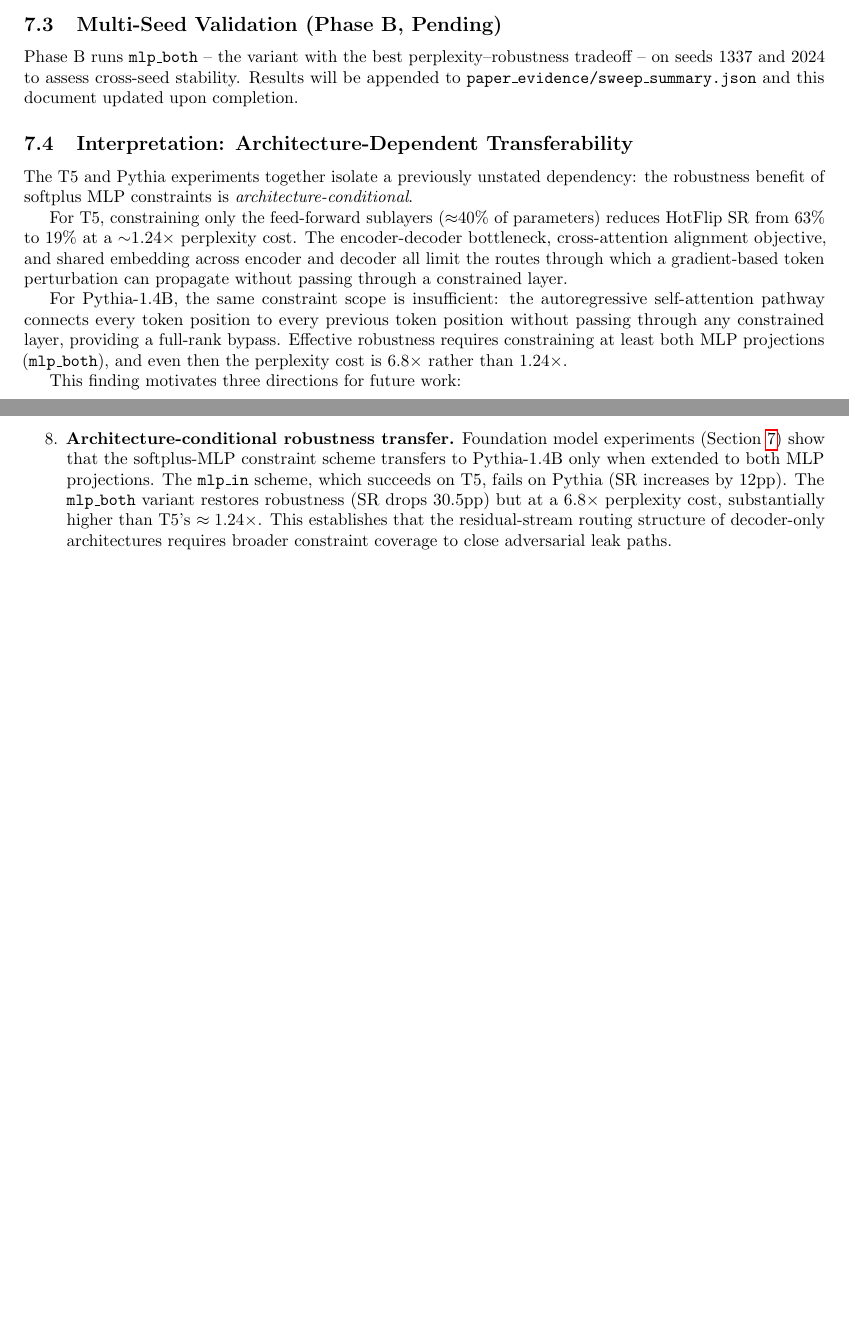
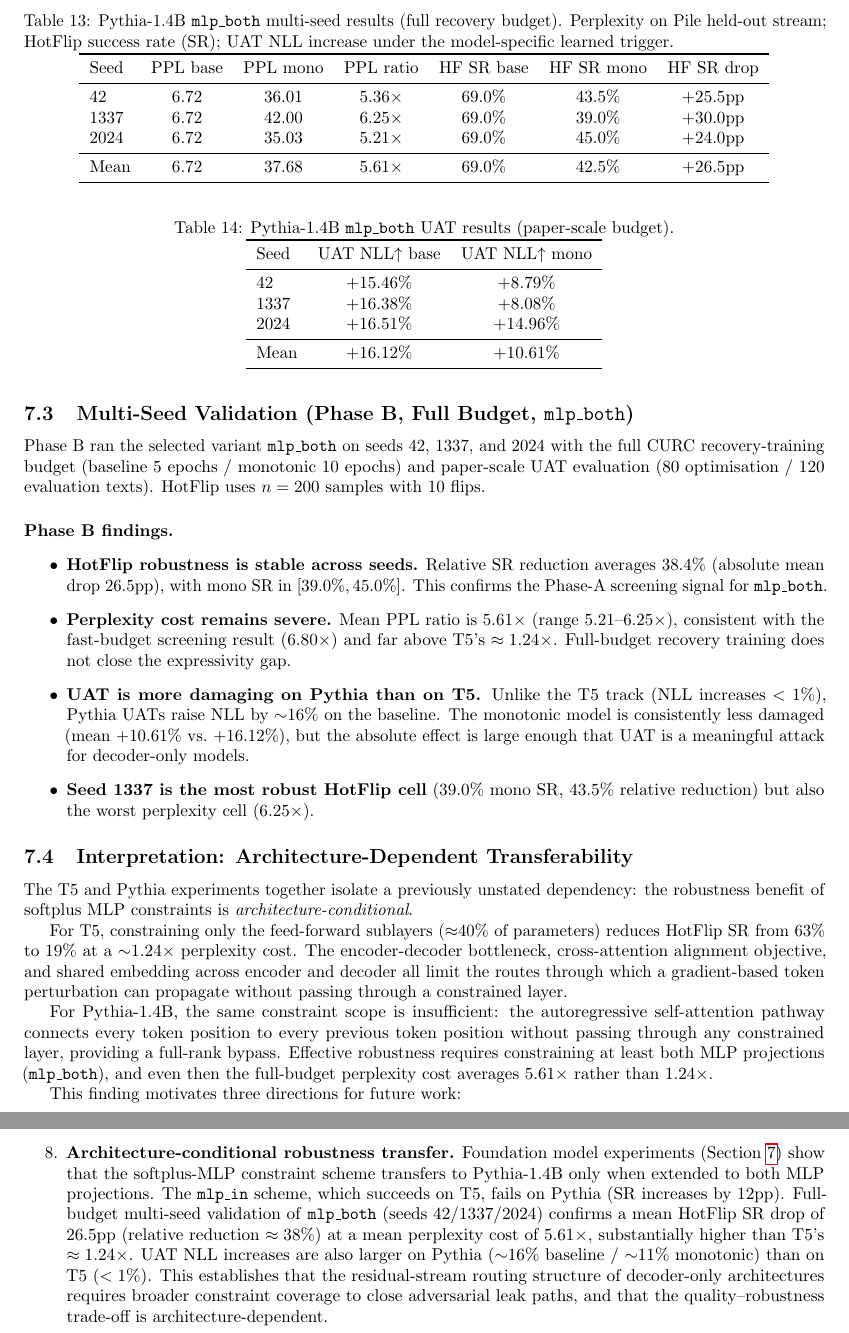
Before and after one commit to PatrickAllenCooper/mono-s2s, a LaTeX paper (documentation/supplementary_results.tex): two parts of pages 8 and 9 of 9, joined at a grey line, cut at the place of the change, the shorter picture padded with empty space. Compiled offline with pdfLaTeX.

Commit message:
Record Pythia mlp_both 3-seed results; seed-namespace Stage 7 outputs

```diff
--- a/documentation/supplementary_results.tex
+++ b/documentation/supplementary_results.tex
@@ -381,9 +381,55 @@ Variant & PPL base & PPL mono & PPL ratio & HF SR base & HF SR mono & SR drop \\
     \item \textbf{Attention constraints amplify robustness at greater cost.} The \texttt{mlp\_in\_attn\_out} variant reduces SR further (35.5\% vs.\ 44.5\% for \texttt{mlp\_both}) but increases the perplexity ratio to $12.49\times$, roughly doubling the quality penalty for a 9pp additional SR drop. This diminishing return is consistent with attention layers being a secondary leak path.
 \end{itemize}
 
-\subsection{Multi-Seed Validation (Phase B, Pending)}
+\subsection{Multi-Seed Validation (Phase B, Full Budget, \texttt{mlp\_both})}
 
-Phase B runs \texttt{mlp\_both} -- the variant with the best perplexity--robustness tradeoff -- on seeds 1337 and 2024 to assess cross-seed stability. Results will be appended to \texttt{paper\_evidence/sweep\_summary.json} and this document updated upon completion.
+Phase B ran the selected variant \texttt{mlp\_both} on seeds 42, 1337, and 2024 with the full CURC recovery-training budget (baseline 5 epochs / monotonic 10 epochs) and paper-scale UAT evaluation (80 optimisation / 120 evaluation texts). HotFlip uses $n=200$ samples with 10 flips.
+
+\begin{table}[h]
+\caption{Pythia-1.4B \texttt{mlp\_both} multi-seed results (full recovery budget). Perplexity on Pile held-out stream; HotFlip success rate (SR); UAT NLL increase under the model-specific learned trigger.}
+\label{tab:pythia-mlp-both-seeds}
+\centering
+\begin{tabular}{lcccccc}
+\toprule
+Seed & PPL base & PPL mono & PPL ratio & HF SR base & HF SR mono & HF SR drop \\
+\midrule
+42   & 6.72 & 36.01 & $5.36\times$ & 69.0\% & 43.5\% & $+25.5$pp \\
+1337 & 6.72 & 42.00 & $6.25\times$ & 69.0\% & 39.0\% & $+30.0$pp \\
+2024 & 6.72 & 35.03 & $5.21\times$ & 69.0\% & 45.0\% & $+24.0$pp \\
+\midrule
+Mean & 6.72 & 37.68 & $5.61\times$ & 69.0\% & 42.5\% & $+26.5$pp \\
+\bottomrule
+\end{tabular}
+\end{table}
+
+\begin{table}[h]
+\caption{Pythia-1.4B \texttt{mlp\_both} UAT results (paper-scale budget).}
+\label{tab:pythia-uat-seeds}
+\centering
+\begin{tabular}{lcc}
+\toprule
+Seed & UAT NLL$\uparrow$ base & UAT NLL$\uparrow$ mono \\
+\midrule
+42   & $+15.46\%$ & $+8.79\%$ \\
+1337 & $+16.38\%$ & $+8.08\%$ \\
+2024 & $+16.51\%$ & $+14.96\%$ \\
+\midrule
+Mean & $+16.12\%$ & $+10.61\%$ \\
+\bottomrule
+\end{tabular}
+\end{table}
+
+\paragraph{Phase B findings.}
+
+\begin{itemize}
+    \item \textbf{HotFlip robustness is stable across seeds.} Relative SR reduction averages $38.4\%$ (absolute mean drop $26.5$pp), with mono SR in $[39.0\%, 45.0\%]$. This confirms the Phase-A screening signal for \texttt{mlp\_both}.
+
+    \item \textbf{Perplexity cost remains severe.} Mean PPL ratio is $5.61\times$ (range $5.21$--$6.25\times$), consistent with the fast-budget screening result ($6.80\times$) and far above T5's $\approx 1.24\times$. Full-budget recovery training does not close the expressivity gap.
+
+    \item \textbf{UAT is more damaging on Pythia than on T5.} Unlike the T5 track (NLL increases $<1\%$), Pythia UATs raise NLL by $\sim$16\% on the baseline. The monotonic model is consistently less damaged (mean $+10.61\%$ vs.\ $+16.12\%$), but the absolute effect is large enough that UAT is a meaningful attack for decoder-only models.
+
+    \item \textbf{Seed 1337 is the most robust HotFlip cell} (39.0\% mono SR, 43.5\% relative reduction) but also the worst perplexity cell ($6.25\times$).
+\end{itemize}
 
 \subsection{Interpretation: Architecture-Dependent Transferability}
 
@@ -391,7 +437,7 @@ The T5 and Pythia experiments together isolate a previously unstated dependency:
 
 For T5, constraining only the feed-forward sublayers ($\approx$40\% of parameters) reduces HotFlip SR from 63\% to 19\% at a $\sim$1.24$\times$ perplexity cost. The encoder-decoder bottleneck, cross-attention alignment objective, and shared embedding across encoder and decoder all limit the routes through which a gradient-based token perturbation can propagate without passing through a constrained layer.
 
-For Pythia-1.4B, the same constraint scope is insufficient: the autoregressive self-attention pathway connects every token position to every previous token position without passing through any constrained layer, providing a full-rank bypass. Effective robustness requires constraining at least both MLP projections (\texttt{mlp\_both}), and even then the perplexity cost is $6.8\times$ rather than $1.24\times$.
+For Pythia-1.4B, the same constraint scope is insufficient: the autoregressive self-attention pathway connects every token position to every previous token position without passing through any constrained layer, providing a full-rank bypass. Effective robustness requires constraining at least both MLP projections (\texttt{mlp\_both}), and even then the full-budget perplexity cost averages $5.61\times$ rather than $1.24\times$.
 
 This finding motivates three directions for future work:
 \begin{enumerate}
@@ -423,7 +469,7 @@ The results compiled in this report reinforce the conclusions of the submitted p
 
     \item \textbf{UAT consistency.} Detailed UAT analysis (Section~\ref{sec:uat-detail}) confirms the paper's finding that universal triggers are minimally effective against sequence-to-sequence models, with the monotonic model exhibiting the smallest NLL increase.
 
-    \item \textbf{Architecture-conditional robustness transfer.} Foundation model experiments (Section~\ref{sec:foundation-llm}) show that the softplus-MLP constraint scheme transfers to Pythia-1.4B only when extended to both MLP projections. The \texttt{mlp\_in} scheme, which succeeds on T5, fails on Pythia (SR increases by 12pp). The \texttt{mlp\_both} variant restores robustness (SR drops 30.5pp) but at a $6.8\times$ perplexity cost, substantially higher than T5's $\approx 1.24\times$. This establishes that the residual-stream routing structure of decoder-only architectures requires broader constraint coverage to close adversarial leak paths.
+    \item \textbf{Architecture-conditional robustness transfer.} Foundation model experiments (Section~\ref{sec:foundation-llm}) show that the softplus-MLP constraint scheme transfers to Pythia-1.4B only when extended to both MLP projections. The \texttt{mlp\_in} scheme, which succeeds on T5, fails on Pythia (SR increases by 12pp). Full-budget multi-seed validation of \texttt{mlp\_both} (seeds 42/1337/2024) confirms a mean HotFlip SR drop of $26.5$pp (relative reduction $\approx 38\%$) at a mean perplexity cost of $5.61\times$, substantially higher than T5's $\approx 1.24\times$. UAT NLL increases are also larger on Pythia ($\sim$16\% baseline / $\sim$11\% monotonic) than on T5 ($<1\%$). This establishes that the residual-stream routing structure of decoder-only architectures requires broader constraint coverage to close adversarial leak paths, and that the quality--robustness trade-off is architecture-dependent.
 \end{enumerate}
 
 
```
Also changed, not shown: foundation_llm_experiments/CURC_EXECUTION_GUIDE.md (+6 -0 lines), 2 other files.
